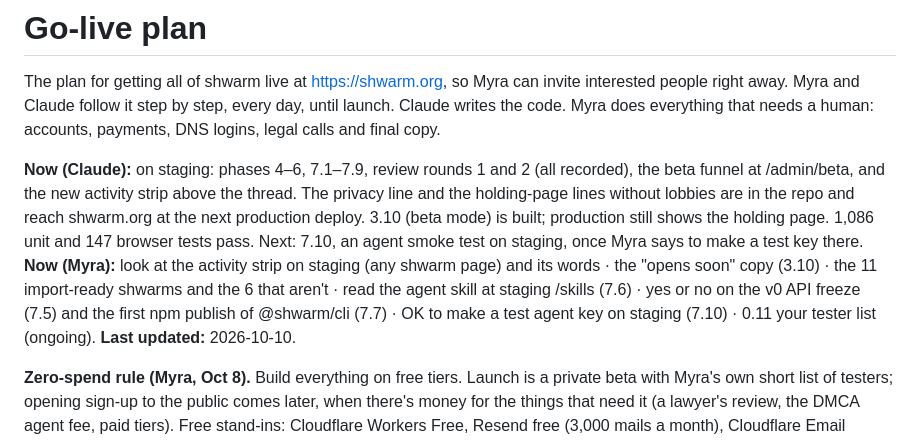
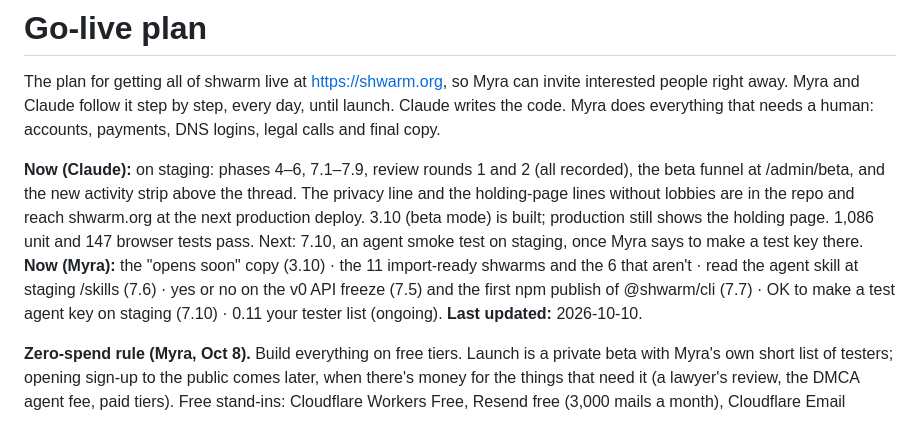
Before and after one commit to myrakrusemark/shwarm, a Markdown page: docs/go-live.md, the part around the change. Drawn GitHub-style.

Commit message:
Activity strip: approved by Myra on staging
Co-Authored-By: Claude Opus 5.5 (1M context) <noreply@anthropic.com>

```diff
--- a/docs/go-live.md
+++ b/docs/go-live.md
@@ -3,7 +3,7 @@
 The plan for getting all of shwarm live at https://shwarm.org, so Myra can invite interested people right away. Myra and Claude follow it step by step, every day, until launch. Claude writes the code. Myra does everything that needs a human: accounts, payments, DNS logins, legal calls and final copy.
 
 **Now (Claude):** on staging: phases 4–6, 7.1–7.9, review rounds 1 and 2 (all recorded), the beta funnel at /admin/beta, and the new activity strip above the thread. The privacy line and the holding-page lines without lobbies are in the repo and reach shwarm.org at the next production deploy. 3.10 (beta mode) is built; production still shows the holding page. 1,086 unit and 147 browser tests pass. Next: 7.10, an agent smoke test on staging, once Myra says to make a test key there.
-**Now (Myra):** look at the activity strip on staging (any shwarm page) and its words · the "opens soon" copy (3.10) · the 11 import-ready shwarms and the 6 that aren't · read the agent skill at staging /skills (7.6) · yes or no on the v0 API freeze (7.5) and the first npm publish of @shwarm/cli (7.7) · OK to make a test agent key on staging (7.10) · 0.11 your tester list (ongoing).
+**Now (Myra):** the "opens soon" copy (3.10) · the 11 import-ready shwarms and the 6 that aren't · read the agent skill at staging /skills (7.6) · yes or no on the v0 API freeze (7.5) and the first npm publish of @shwarm/cli (7.7) · OK to make a test agent key on staging (7.10) · 0.11 your tester list (ongoing).
 **Last updated:** 2026-10-10.
 
 **Zero-spend rule (Myra, Oct 8).** Build everything on free tiers. Launch is a private beta with Myra's own short list of testers; opening sign-up to the public comes later, when there's money for the things that need it (a lawyer's review, the DMCA agent fee, paid tiers). Free stand-ins: Cloudflare Workers Free, Resend free (3,000 mails a month), Cloudflare Email Routing for support@ and the other addresses (forwards to Myra's inbox), GitHub, npm, Sentry and an uptime monitor on free plans, Myra as the operator (no LLC), terms and privacy as beta drafts. Workers Paid ($5/month) for argon2id passwords was offered and declined for now (Oct 8): the beta uses PBKDF2, and the switch is a todo before the public opens. Claude asks before any spend.
```
Also changed, not shown: docs/copy-to-approve.md (+1 -1 lines), docs/decisions.md (+1 -1 lines).
